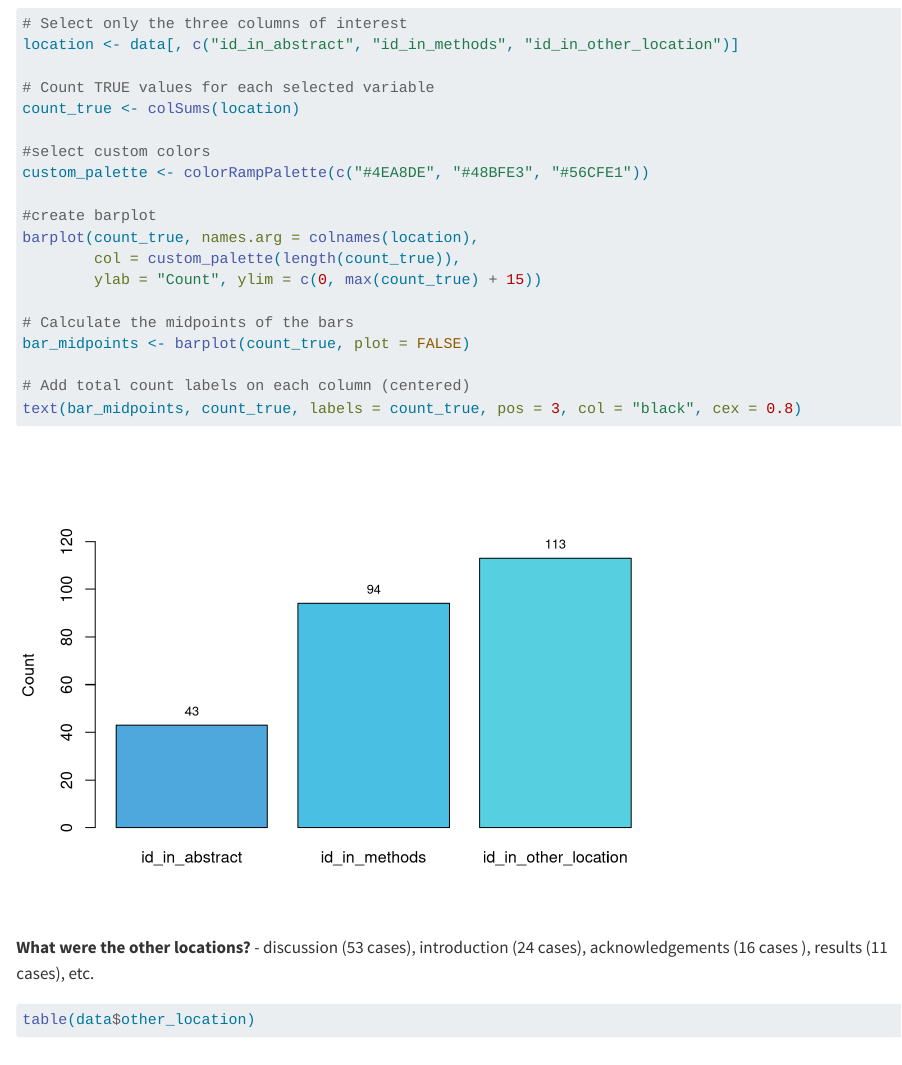
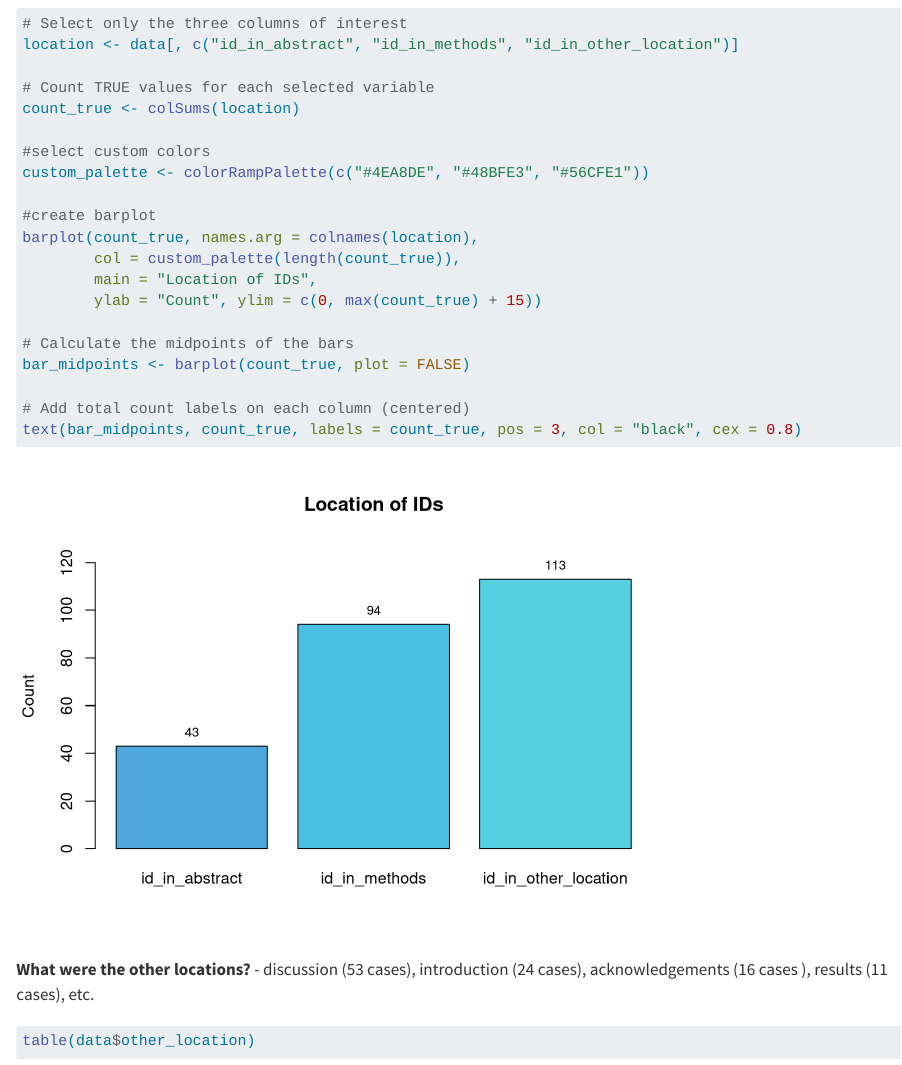
Before and after one commit to delwen/screenit-tool-comparison, a Quarto document (descriptive-analysis.qmd): the page in a window 1100 px wide, from 3400 px down. Rendered offline with R 4.5, knitr and Pandoc in place of Quarto, with nearby package versions.

Commit message:
add title

```diff
--- a/descriptive-analysis.qmd
+++ b/descriptive-analysis.qmd
@@ -134,6 +134,7 @@ custom_palette <- colorRampPalette(c("#4EA8DE", "#48BFE3", "#56CFE1"))
 #create barplot
 barplot(count_true, names.arg = colnames(location),
         col = custom_palette(length(count_true)),
+        main = "Location of IDs",
         ylab = "Count", ylim = c(0, max(count_true) + 15))
 
 # Calculate the midpoints of the bars
```
Also changed, not shown: descriptive-analysis.html, descriptive-analysis_files/figure-html/unnamed-chunk-6-1.png.
